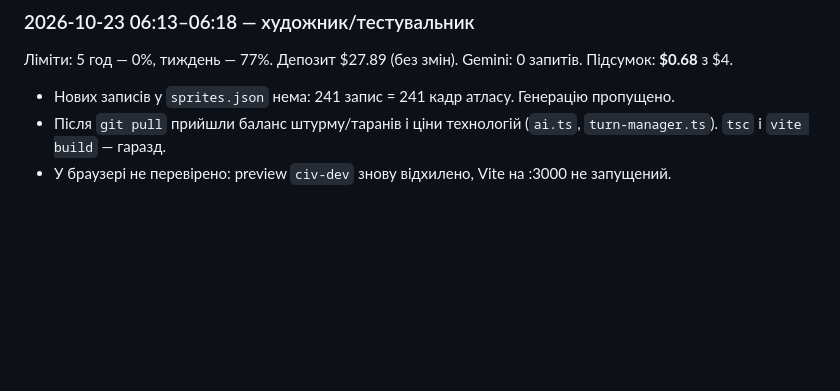
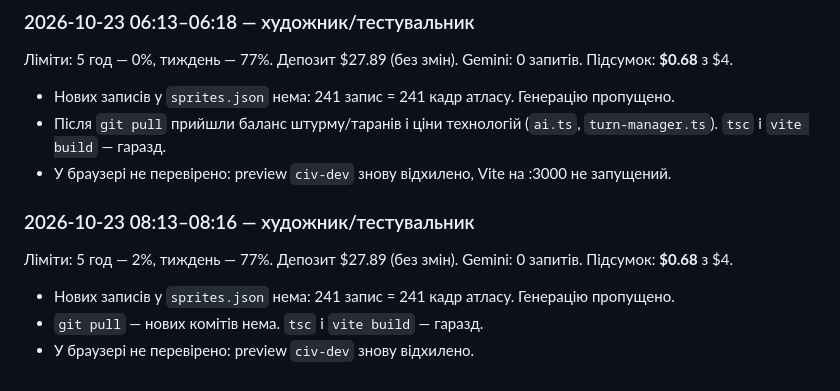
Before and after one commit to OlexiyTanchik/civ1-remaster, a Markdown page: docs/ai/NIGHT_LOG.md, the part around the change. GitHub-like rendering; blank space fills up the shorter version.

Commit message:
Нічний журнал: нових спрайтів нема, збірка гаразд
Co-Authored-By: Claude Opus 5.5 <noreply@anthropic.com>

```diff
--- a/docs/ai/NIGHT_LOG.md
+++ b/docs/ai/NIGHT_LOG.md
@@ -261,3 +261,10 @@ Gemini: 2 запити × $0.034 = $0.068 (спрайти й для наступ
 - Нових записів у `sprites.json` нема: 241 запис = 241 кадр атласу. Генерацію пропущено.
 - Після `git pull` прийшли баланс штурму/таранів і ціни технологій (`ai.ts`, `turn-manager.ts`). `tsc` і `vite build` — гаразд.
 - У браузері не перевірено: preview `civ-dev` знову відхилено, Vite на :3000 не запущений.
+
+### 2026-10-23 08:13–08:16 — художник/тестувальник
+Ліміти: 5 год — 2%, тиждень — 77%. Депозит $27.89 (без змін). Gemini: 0 запитів. Підсумок: **$0.68** з $4.
+
+- Нових записів у `sprites.json` нема: 241 запис = 241 кадр атласу. Генерацію пропущено.
+- `git pull` — нових комітів нема. `tsc` і `vite build` — гаразд.
+- У браузері не перевірено: preview `civ-dev` знову відхилено.
```
